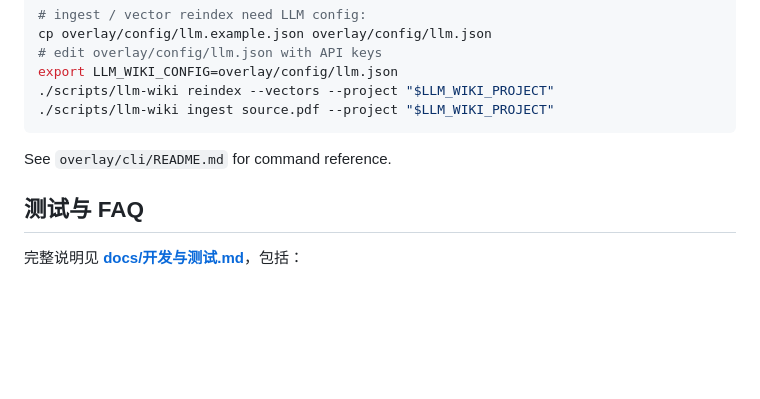
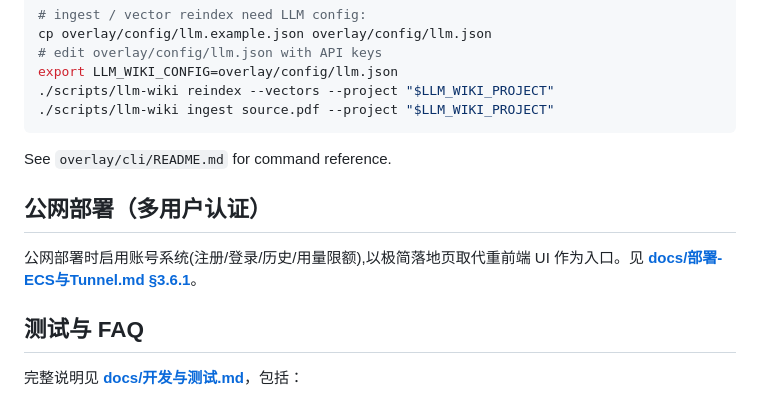
Before and after one commit to dfsffsa/llm_wiki-server, a Markdown page: README-OVERLAY.md, the part around the change. Drawn GitHub-style; blank space fills up the shorter version.

```diff
--- a/README-OVERLAY.md
+++ b/README-OVERLAY.md
@@ -105,6 +105,10 @@ export LLM_WIKI_CONFIG=overlay/config/llm.json
 
 See `overlay/cli/README.md` for command reference.
 
+## 公网部署（多用户认证）
+
+公网部署时启用账号系统(注册/登录/历史/用量限额),以极简落地页取代重前端 UI 作为入口。见 **[docs/部署-ECS与Tunnel.md §3.6.1](docs/部署-ECS与Tunnel.md#361-公网模式多用户认证)**。
+
 ## 测试与 FAQ
 
 完整说明见 **[docs/开发与测试.md](docs/开发与测试.md)**，包括：
```
Also changed, not shown: docs/部署-ECS与Tunnel.md (+35 -0 lines).
